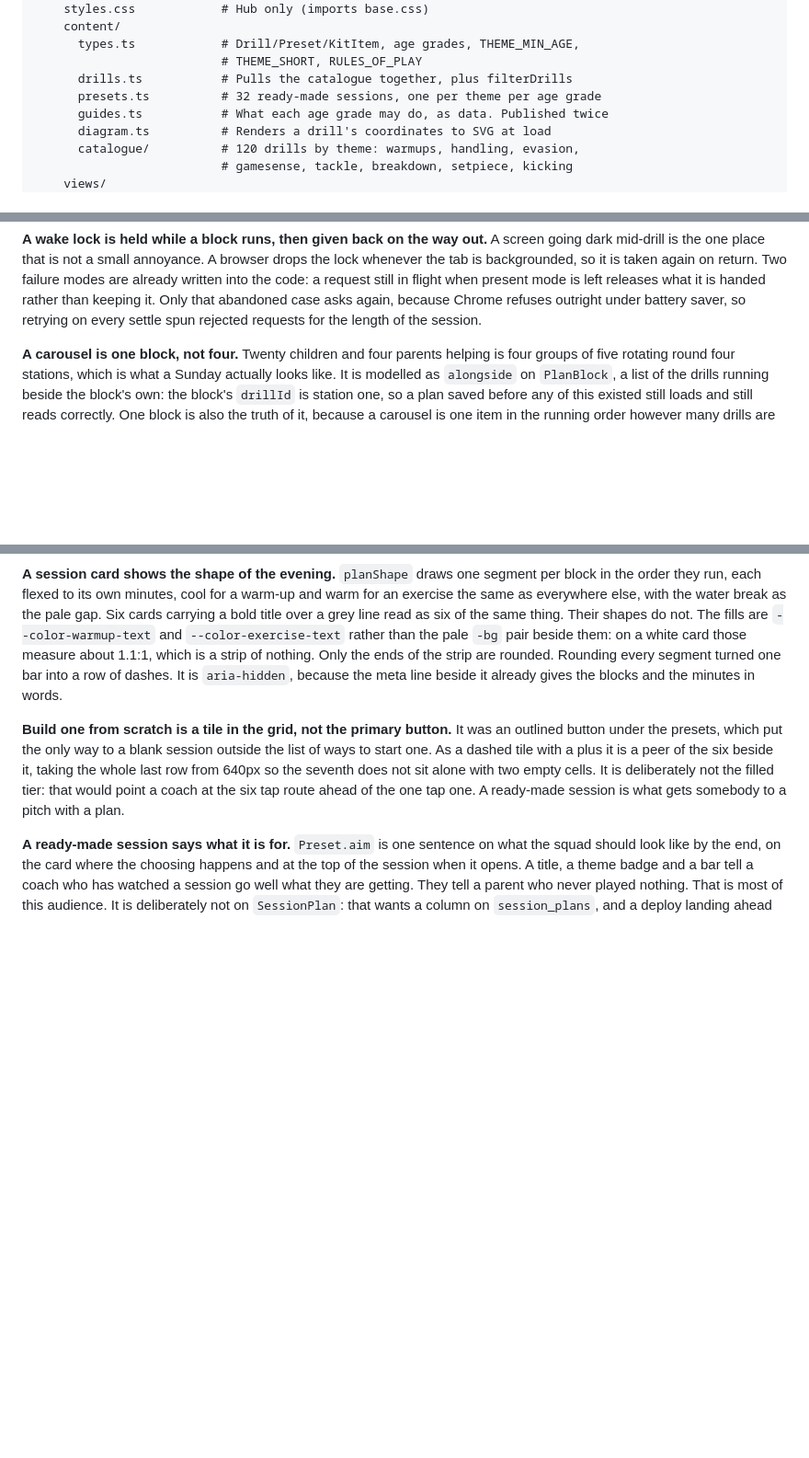
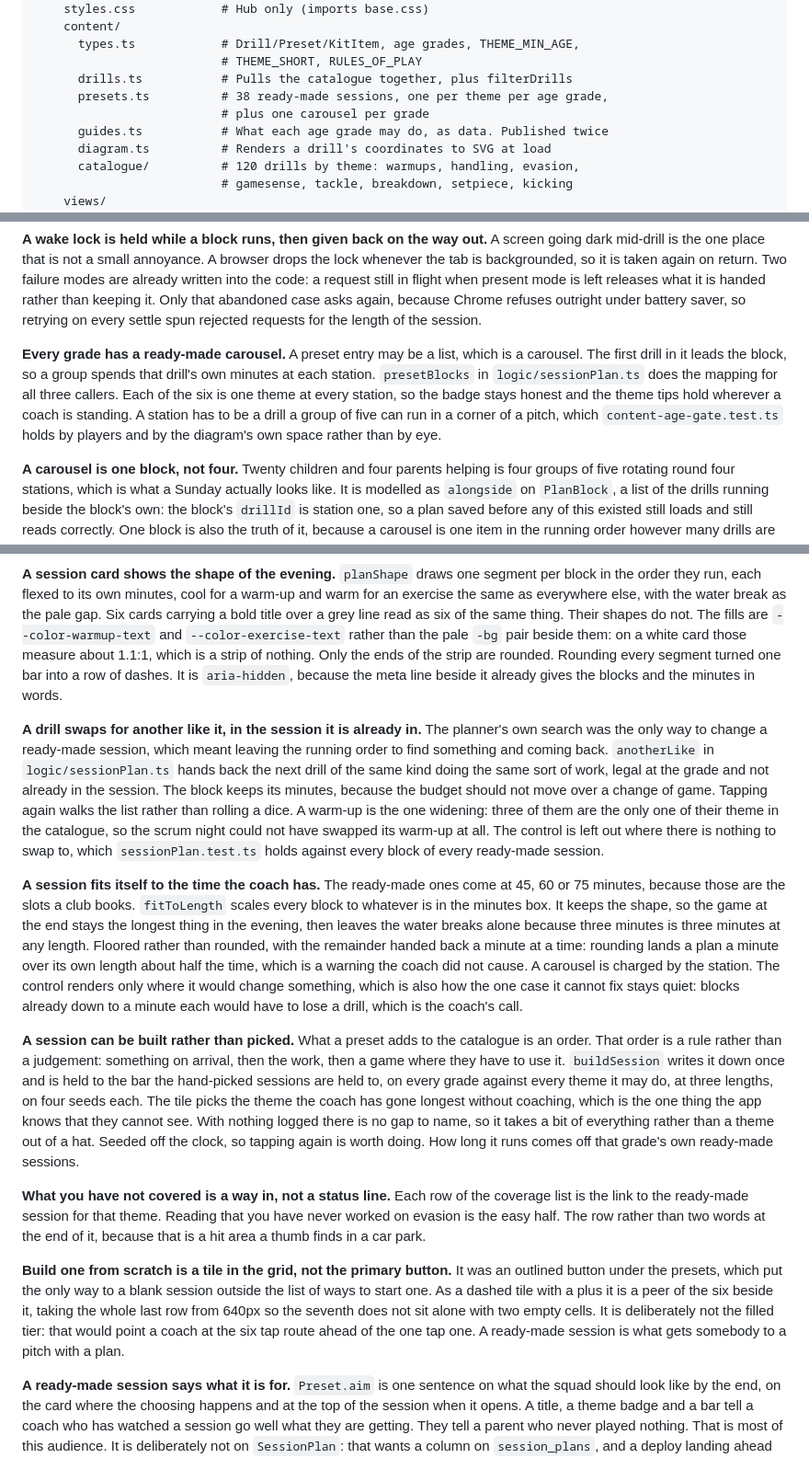
Before and after one commit to digitalclubb/equalplay.io, a Markdown page: CLAUDE.md, 3 parts joined by grey strips. Shown at 92% size. Drawn GitHub-style; blank space fills up the shorter version.

```diff
--- a/CLAUDE.md
+++ b/CLAUDE.md
@@ -240,7 +240,8 @@ src/
       types.ts            # Drill/Preset/KitItem, age grades, THEME_MIN_AGE,
                           # THEME_SHORT, RULES_OF_PLAY
       drills.ts           # Pulls the catalogue together, plus filterDrills
-      presets.ts          # 32 ready-made sessions, one per theme per age grade
+      presets.ts          # 38 ready-made sessions, one per theme per age grade,
+                          # plus one carousel per grade
       guides.ts           # What each age grade may do, as data. Published twice
       diagram.ts          # Renders a drill's coordinates to SVG at load
       catalogue/          # 120 drills by theme: warmups, handling, evasion,
@@ -638,6 +639,15 @@ flight when present mode is left releases what it is handed rather than keeping
 it. Only that abandoned case asks again, because Chrome refuses outright
 under battery saver, so retrying on every settle spun rejected requests for the
 length of the session.
+
+**Every grade has a ready-made carousel.** A preset entry may be a list, which
+is a carousel. The first drill in it leads the block, so a group spends that
+drill's own minutes at each station. `presetBlocks` in `logic/sessionPlan.ts`
+does the mapping for all three callers. Each of the six is one theme at every
+station, so the badge stays honest and the theme tips hold wherever a coach is
+standing. A station has to be a drill a group of five can run in a corner of a
+pitch, which `content-age-gate.test.ts` holds by players and by the diagram's
+own space rather than by eye.
 
 **A carousel is one block, not four.** Twenty children and four parents helping
 is four groups of five rotating round four stations, which is what a Sunday
@@ -1100,6 +1110,46 @@ of the strip are rounded. Rounding every segment turned one bar into a row of
 dashes. It is `aria-hidden`, because the meta line beside it already gives the
 blocks and the minutes in words.
 
+**A drill swaps for another like it, in the session it is already in.** The
+planner's own search was the only way to change a ready-made session, which
+meant leaving the running order to find something and coming back. `anotherLike`
+in `logic/sessionPlan.ts` hands back the next drill of the same kind doing the
+same sort of work, legal at the grade and not already in the session. The block
+keeps its minutes, because the budget should not move over a change of game.
+Tapping again walks the list rather than rolling a dice. A warm-up is the one
+widening: three of them are the only one of their theme in the catalogue, so the
+scrum night could not have swapped its warm-up at all. The control is left out
+where there is nothing to swap to, which `sessionPlan.test.ts` holds against
+every block of every ready-made session.
+
+**A session fits itself to the time the coach has.** The ready-made ones come at
+45, 60 or 75 minutes, because those are the slots a club books. `fitToLength`
+scales every block to whatever is in the minutes box. It keeps the shape, so
+the game at the end stays the longest thing in the evening, then leaves the
+water breaks alone because three minutes is three minutes at any length. Floored
+rather than rounded, with the remainder handed back a minute at a time: rounding
+lands a plan a minute over its own length about half the time, which is a
+warning the coach did not cause. A carousel is charged by the station. The
+control renders only where it would change something, which is also how the one
+case it cannot fix stays quiet: blocks already down to a minute each would have
+to lose a drill, which is the coach's call.
+
+**A session can be built rather than picked.** What a preset adds to the
+catalogue is an order. That order is a rule rather than a judgement: something
+on arrival, then the work, then a game where they have to use it.
+`buildSession` writes it down once and is held to the bar the hand-picked
+sessions are held to, on every grade against every theme it may do, at three
+lengths, on four seeds each. The tile picks the theme the coach has gone longest
+without coaching, which is the one thing the app knows that they cannot see.
+With nothing logged there is no gap to name, so it takes a bit of everything
+rather than a theme out of a hat. Seeded off the clock, so tapping again is
+worth doing. How long it runs comes off that grade's own ready-made sessions.
+
+**What you have not covered is a way in, not a status line.** Each row of the
+coverage list is the link to the ready-made session for that theme. Reading that
+you have never worked on evasion is the easy half. The row rather than two words
+at the end of it, because that is a hit area a thumb finds in a car park.
+
 **Build one from scratch is a tile in the grid, not the primary button.** It was
 an outlined button under the presets, which put the only way to a blank session
 outside the list of ways to start one. As a dashed tile with a plus it is a peer
```
Also changed, not shown: other parts of CLAUDE.md (+2 -2 lines), docs/roadmap.md (+42 -9 lines).
